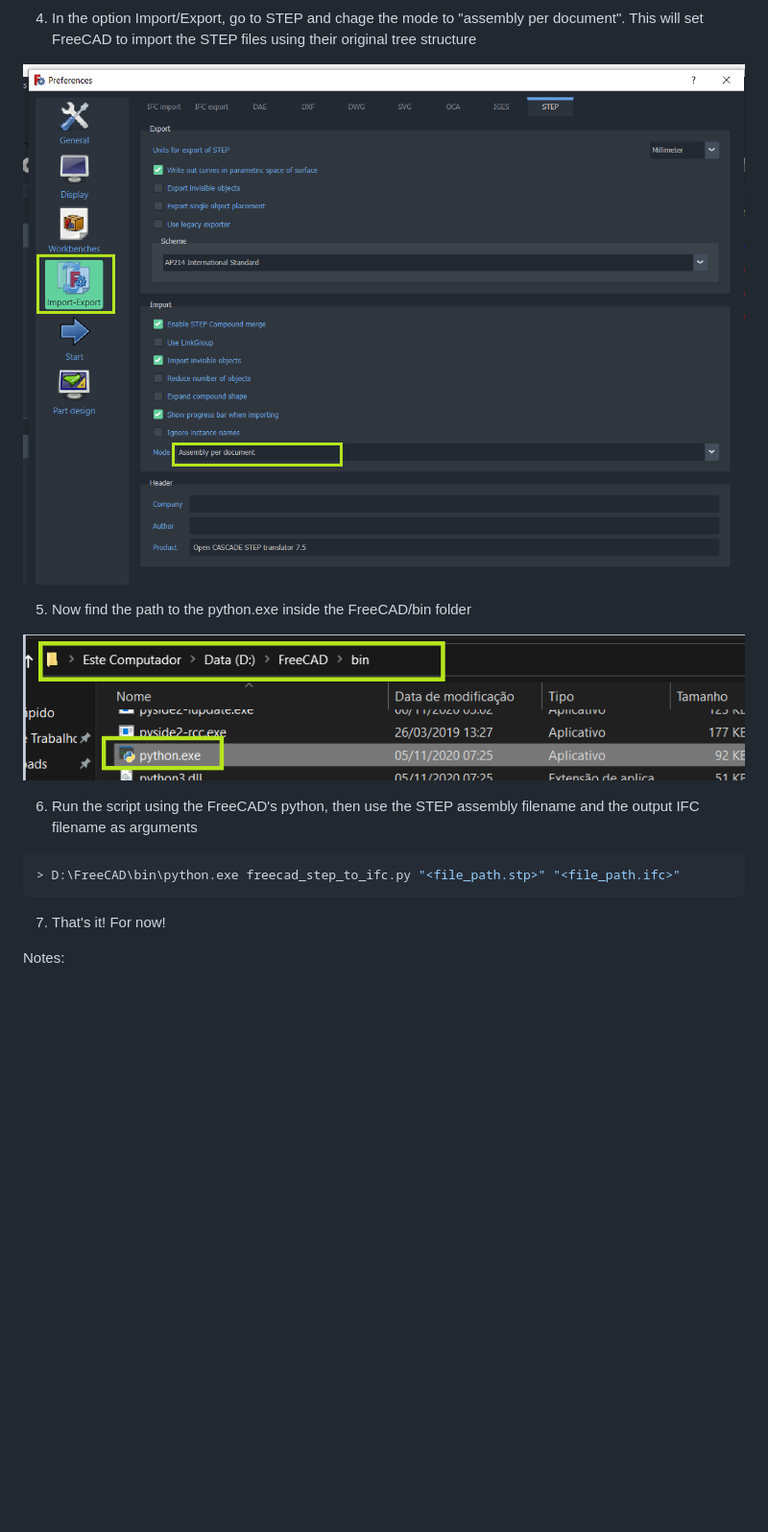
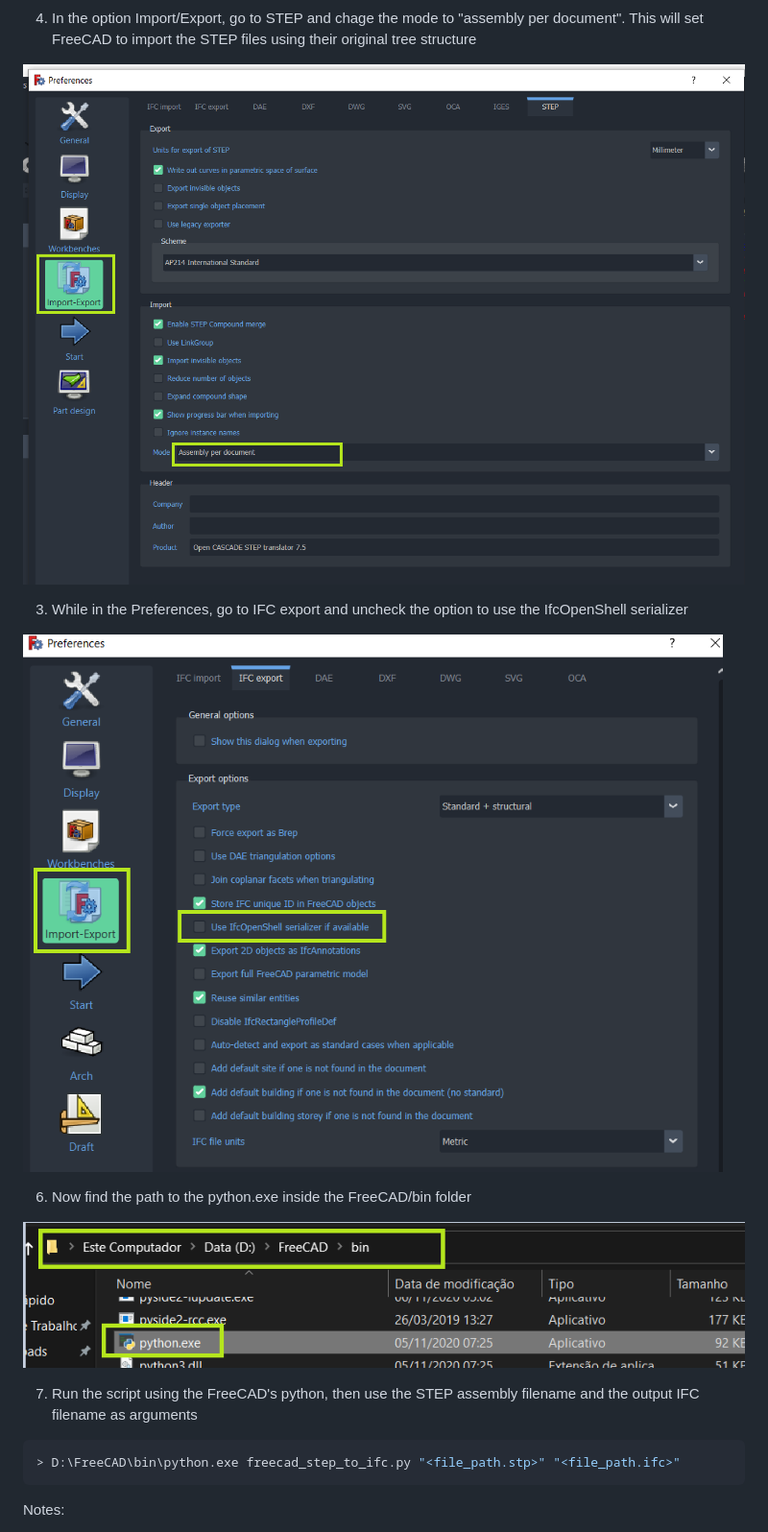
Before and after one commit to PeterMoresco/step_to_ifc, a Markdown page: README.md, the part around the change printed below. Shown: that part at 96% size. GitHub-like rendering; pictures changed too: img/uncheck_ifcopenshell.png (added); blank space fills up the shorter version.

Commit message:
Altered the recommended configs in the README and started to work in the UI. Added some benchmarking

````diff
--- a/README.md
+++ b/README.md
@@ -24,19 +24,21 @@ It's a python script that imports the model into FreeCAD and creates one IFC ent
 
 4. In the option Import/Export, go to STEP and chage the mode to "assembly per document". This will set FreeCAD to import the STEP files using their original tree structure
 
-![alt text](change_step_preference.png)
+![alt text](img/change_step_preference.png)
 
-5. Now find the path to the python.exe inside the FreeCAD/bin folder
+3. While in the Preferences, go to IFC export and uncheck the option to use the IfcOpenShell serializer
 
-![alt text](freecad_python_path.png)
+![alt text](img/uncheck_ifcopenshell.png)
 
-6. Run the script using the FreeCAD's python, then use the STEP assembly filename and the output IFC filename as arguments
+6. Now find the path to the python.exe inside the FreeCAD/bin folder
+
+![alt text](img/freecad_python_path.png)
+
+7. Run the script using the FreeCAD's python, then use the STEP assembly filename and the output IFC filename as arguments
 
 ```bash
 > D:\FreeCAD\bin\python.exe freecad_step_to_ifc.py "<file_path.stp>" "<file_path.ifc>"
 ```
-
-7. That's it! For now!
 
 Notes:
 
````
Also changed, not shown: other parts of README.md (+3 -3 lines), .benchmark.md (added, +4 -0 lines), img/change_preference.png (renamed from change_preference.png), img/change_step_preference.png (renamed from change_step_preference.png), img/change_workbench.png (renamed from change_workbench.png), img/freecad_python_path.png (renamed from freecad_python_path.png), 6 other files.
